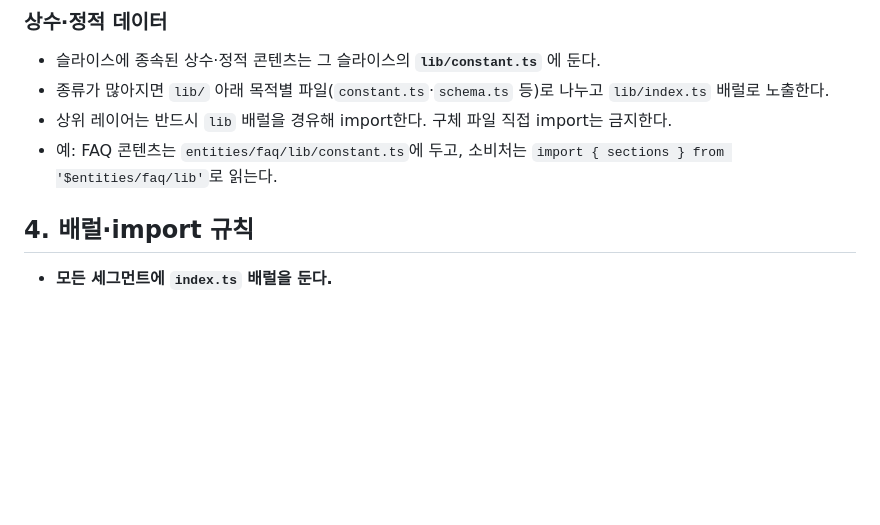
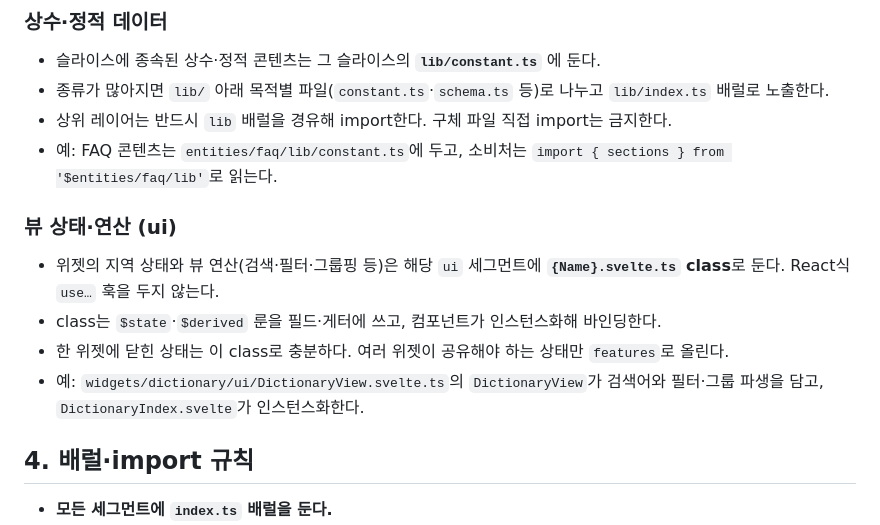
Before and after one commit to TransparentDeveloper/alcolmeter, a Markdown page: docs/convention/architecture.md, the part around the change. Drawn GitHub-style; blank space fills up the shorter version.

Commit message:
docs: FSD 컨벤션에 뷰연산 class 패턴 추가

```diff
--- a/docs/convention/architecture.md
+++ b/docs/convention/architecture.md
@@ -38,6 +38,13 @@ Slice 내부 폴더는 아래 6종만 쓴다. 임의 세그먼트 금지.
 - 종류가 많아지면 `lib/` 아래 목적별 파일(`constant.ts`·`schema.ts` 등)로 나누고 `lib/index.ts` 배럴로 노출한다.
 - 상위 레이어는 반드시 `lib` 배럴을 경유해 import한다. 구체 파일 직접 import는 금지한다.
 - 예: FAQ 콘텐츠는 `entities/faq/lib/constant.ts`에 두고, 소비처는 `import { sections } from '$entities/faq/lib'`로 읽는다.
+
+### 뷰 상태·연산 (ui)
+
+- 위젯의 지역 상태와 뷰 연산(검색·필터·그룹핑 등)은 해당 `ui` 세그먼트에 **`{Name}.svelte.ts` class**로 둔다. React식 `use…` 훅을 두지 않는다.
+- class는 `$state`·`$derived` 룬을 필드·게터에 쓰고, 컴포넌트가 인스턴스화해 바인딩한다.
+- 한 위젯에 닫힌 상태는 이 class로 충분하다. 여러 위젯이 공유해야 하는 상태만 `features`로 올린다.
+- 예: `widgets/dictionary/ui/DictionaryView.svelte.ts`의 `DictionaryView`가 검색어와 필터·그룹 파생을 담고, `DictionaryIndex.svelte`가 인스턴스화한다.
 
 ## 4. 배럴·import 규칙
 
```
